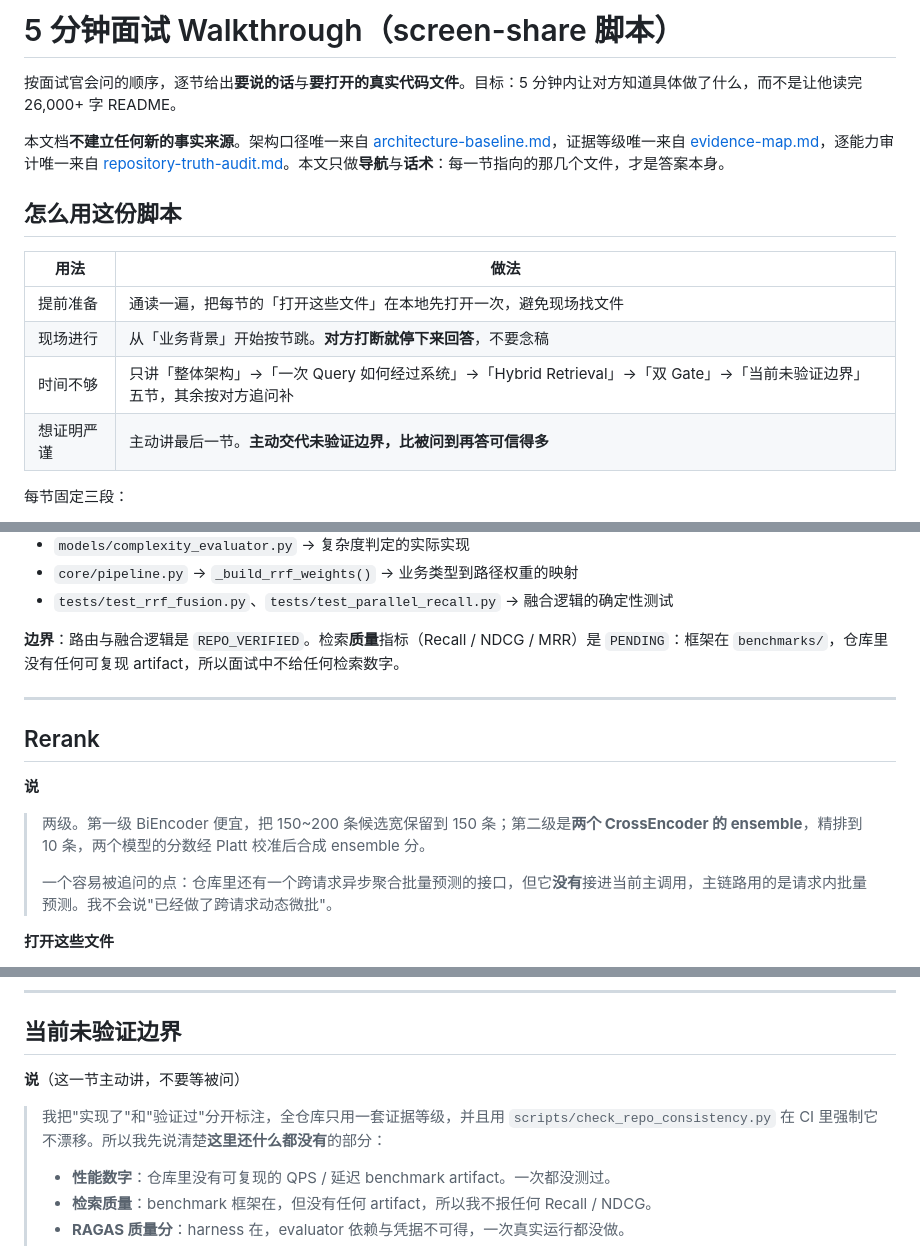
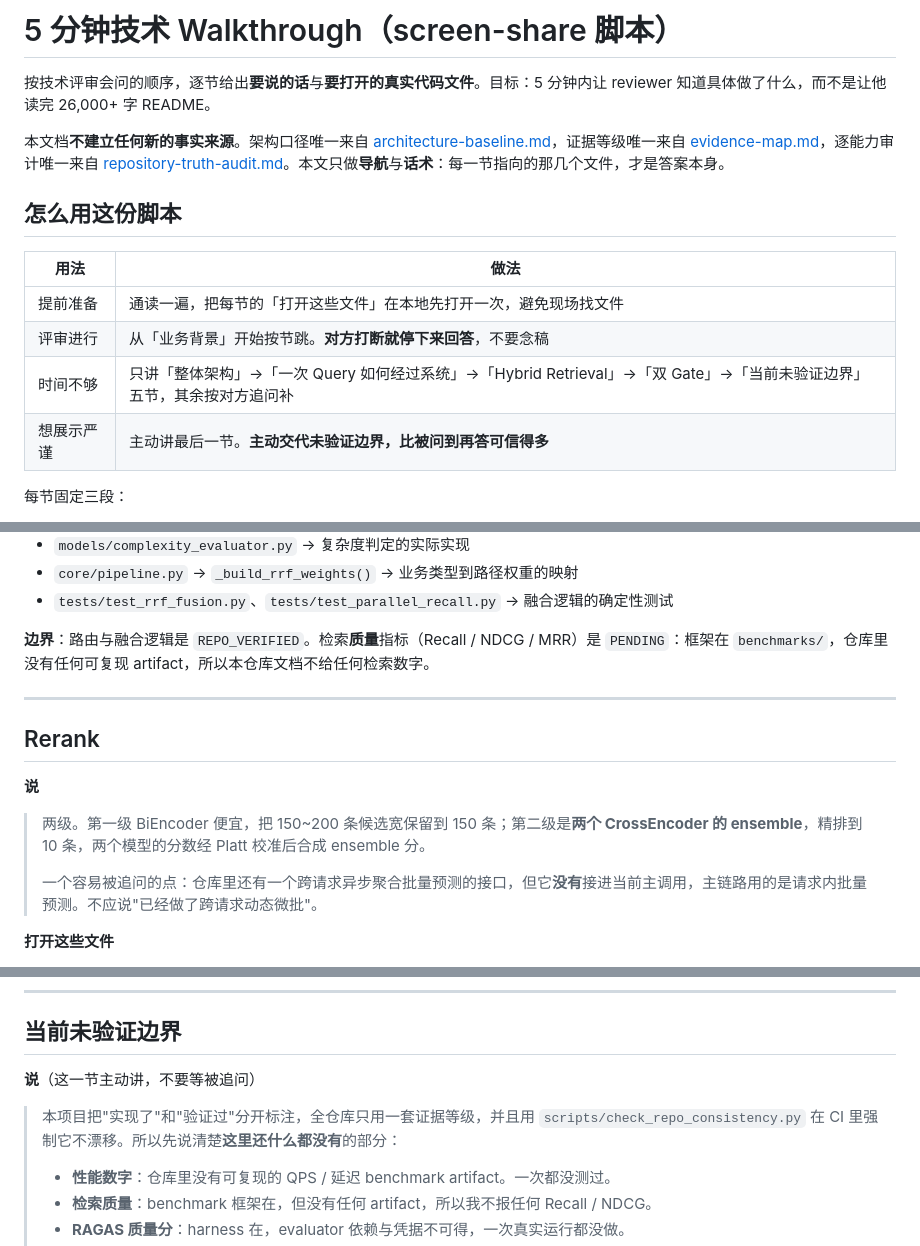
Before and after one commit to Xander-Xai/Beauty-Industry-RAG-QA-System, a Markdown page: docs/technical-walkthrough.md, 3 parts joined by grey strips. GitHub-like rendering.

```diff
--- a/docs/technical-walkthrough.md
+++ b/docs/technical-walkthrough.md
@@ -1,6 +1,6 @@
-# 5 分钟面试 Walkthrough（screen-share 脚本）
+# 5 分钟技术 Walkthrough（screen-share 脚本）
 
-按面试官会问的顺序，逐节给出**要说的话**与**要打开的真实代码文件**。目标：5 分钟内让对方知道具体做了什么，而不是让他读完 26,000+ 字 README。
+按技术评审会问的顺序，逐节给出**要说的话**与**要打开的真实代码文件**。目标：5 分钟内让 reviewer 知道具体做了什么，而不是让他读完 26,000+ 字 README。
 
 本文档**不建立任何新的事实来源**。架构口径唯一来自 [architecture-baseline.md](architecture-baseline.md)，证据等级唯一来自 [evidence-map.md](evidence-map.md)，逐能力审计唯一来自 [repository-truth-audit.md](repository-truth-audit.md)。本文只做**导航**与**话术**：每一节指向的那几个文件，才是答案本身。
 
@@ -9,9 +9,9 @@
 | 用法 | 做法 |
 |---|---|
 | 提前准备 | 通读一遍，把每节的「打开这些文件」在本地先打开一次，避免现场找文件 |
-| 现场进行 | 从「业务背景」开始按节跳。**对方打断就停下来回答**，不要念稿 |
+| 评审进行 | 从「业务背景」开始按节跳。**对方打断就停下来回答**，不要念稿 |
 | 时间不够 | 只讲「整体架构」→「一次 Query 如何经过系统」→「Hybrid Retrieval」→「双 Gate」→「当前未验证边界」五节，其余按对方追问补 |
-| 想证明严谨 | 主动讲最后一节。**主动交代未验证边界，比被问到再答可信得多** |
+| 想展示严谨 | 主动讲最后一节。**主动交代未验证边界，比被问到再答可信得多** |
 
 每节固定三段：
 
@@ -98,7 +98,7 @@
 - `core/pipeline.py` → `_build_rrf_weights()` → 业务类型到路径权重的映射
 - `tests/test_rrf_fusion.py`、`tests/test_parallel_recall.py` → 融合逻辑的确定性测试
 
-**边界**：路由与融合逻辑是 `REPO_VERIFIED`。检索**质量**指标（Recall / NDCG / MRR）是 `PENDING`：框架在 `benchmarks/`，仓库里没有任何可复现 artifact，所以面试中不给任何检索数字。
+**边界**：路由与融合逻辑是 `REPO_VERIFIED`。检索**质量**指标（Recall / NDCG / MRR）是 `PENDING`：框架在 `benchmarks/`，仓库里没有任何可复现 artifact，所以本仓库文档不给任何检索数字。
 
 ---
 
@@ -108,7 +108,7 @@
 
 > 两级。第一级 BiEncoder 便宜，把 150~200 条候选宽保留到 150 条；第二级是**两个 CrossEncoder 的 ensemble**，精排到 10 条，两个模型的分数经 Platt 校准后合成 ensemble 分。
 >
-> 一个容易被追问的点：仓库里还有一个跨请求异步聚合批量预测的接口，但它**没有**接进当前主调用，主链路用的是请求内批量预测。我不会说"已经做了跨请求动态微批"。
+> 一个容易被追问的点：仓库里还有一个跨请求异步聚合批量预测的接口，但它**没有**接进当前主调用，主链路用的是请求内批量预测。不应说"已经做了跨请求动态微批"。
 
 **打开这些文件**
 
@@ -318,9 +318,9 @@
 
 ## 当前未验证边界
 
-**说**（这一节主动讲，不要等被问）
+**说**（这一节主动讲，不要等被追问）
 
-> 我把"实现了"和"验证过"分开标注，全仓库只用一套证据等级，并且用 `scripts/check_repo_consistency.py` 在 CI 里强制它不漂移。所以我先说清楚**这里还什么都没有**的部分：
+> 本项目把"实现了"和"验证过"分开标注，全仓库只用一套证据等级，并且用 `scripts/check_repo_consistency.py` 在 CI 里强制它不漂移。所以先说清楚**这里还什么都没有**的部分：
 >
 > - **性能数字**：仓库里没有可复现的 QPS / 延迟 benchmark artifact。一次都没测过。
 > - **检索质量**：benchmark 框架在，但没有任何 artifact，所以我不报任何 Recall / NDCG。
```
Also changed, not shown: other parts of docs/technical-walkthrough.md (+6 -6 lines), docs/architecture-baseline.md (+12 -12 lines), docs/evidence-map.md (+13 -13 lines).
